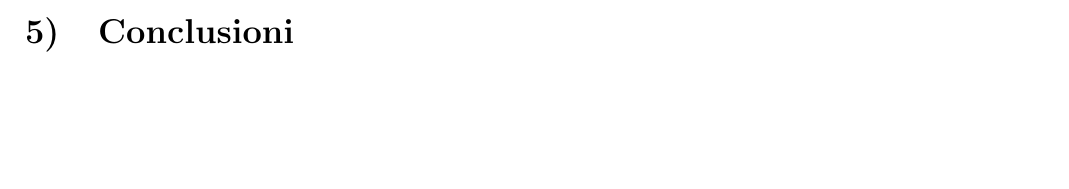
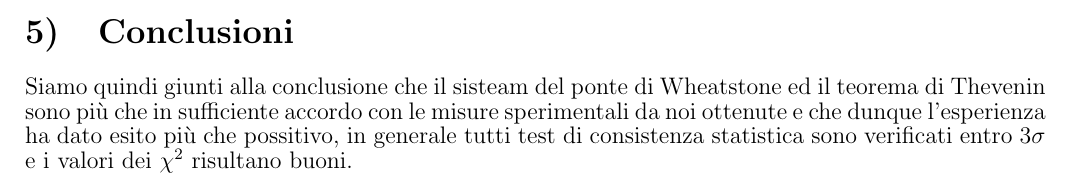
Before and after one commit to adruin0/esperienza-2, a LaTeX document (Relazione/Relazione_2.tex): part of page 8 of 8, cut so that both start at the same text, the shorter picture padded with empty space. Compiled offline with pdfLaTeX.

Commit message:
Conclusioni

```diff
--- a/Relazione/Relazione_2.tex
+++ b/Relazione/Relazione_2.tex
@@ -340,4 +340,10 @@ misura effettiva (con l'RCL meter) delle reistenze usate nel circuito. Con una m
 %\renewcommand{\thesubsection}{\arabic{subsection})}
 \section{Conclusioni} %Conclusioni
 
+Siamo quindi giunti alla conclusione che il sisteam del ponte di Wheatstone ed il teorema di Thevenin
+sono più che in sufficiente accordo con le misure sperimentali da noi ottenute e che dunque l'esperienza
+ha dato esito più che possitivo, in generale tutti test di consistenza statistica sono verificati entro
+\(3\sigma\) e i valori dei \(\chi^2\) risultano buoni.
+
+
 \end{document}
```
Also changed, not shown: B02_Relazione_2.pdf (added), Relazione/Relazione_2.pdf, 2 other files.
